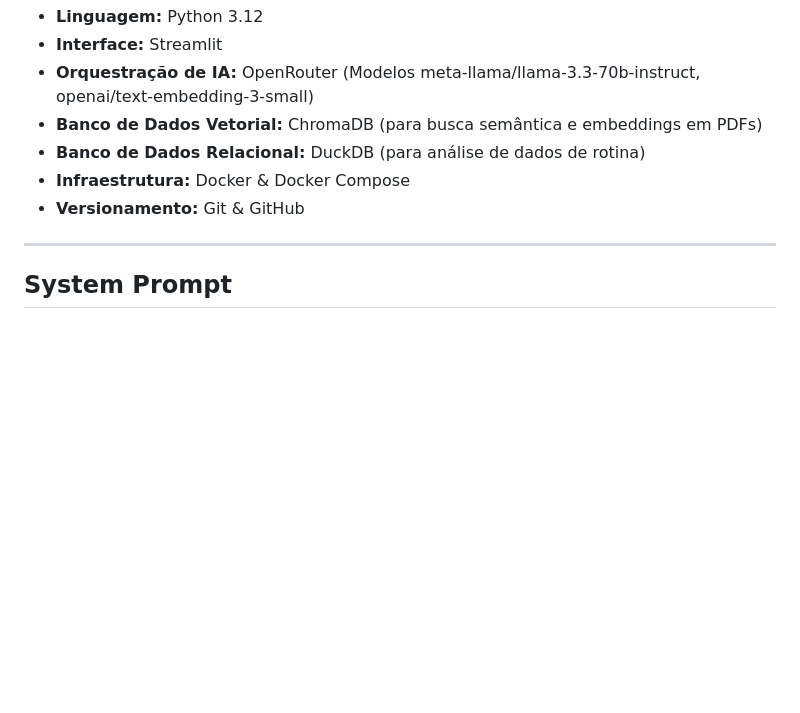
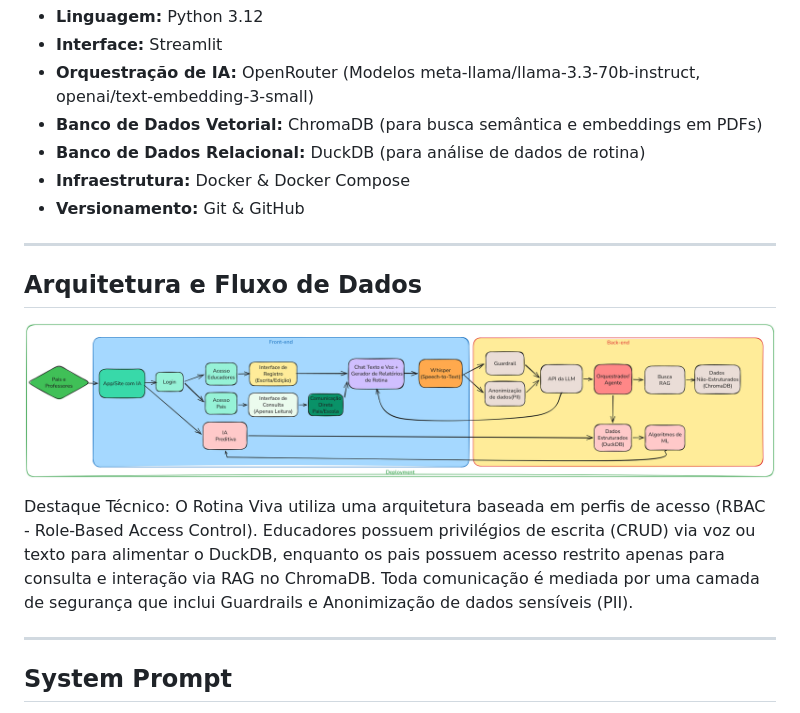
Before and after one commit to Leonardolabdc/rotina_viva, a Markdown page: README.md, the part around the change. GitHub-like rendering; pictures changed too: rotina_viva_fluxo_macro.png (added); blank space fills up the shorter version.

Commit message:
docs: adiciona diagrama de fluxo macro ao README

```diff
--- a/README.md
+++ b/README.md
@@ -37,6 +37,16 @@ Este projeto foi estruturado seguindo os pilares do aprendizado baseado em desaf
 * **Banco de Dados Relacional:** DuckDB (para análise de dados de rotina)
 * **Infraestrutura:** Docker & Docker Compose
 * **Versionamento:** Git & GitHub
+
+---
+
+##   Arquitetura e Fluxo de Dados
+
+
+![Fluxo Macro do Rotina Viva](rotina_viva_fluxo_macro.png)
+
+Destaque Técnico:
+O Rotina Viva utiliza uma arquitetura baseada em perfis de acesso (RBAC - Role-Based Access Control). Educadores possuem privilégios de escrita (CRUD) via voz ou texto para alimentar o DuckDB, enquanto os pais possuem acesso restrito apenas para consulta e interação via RAG no ChromaDB. Toda comunicação é mediada por uma camada de segurança que inclui Guardrails e Anonimização de dados sensíveis (PII).
 
 ---
 
```
